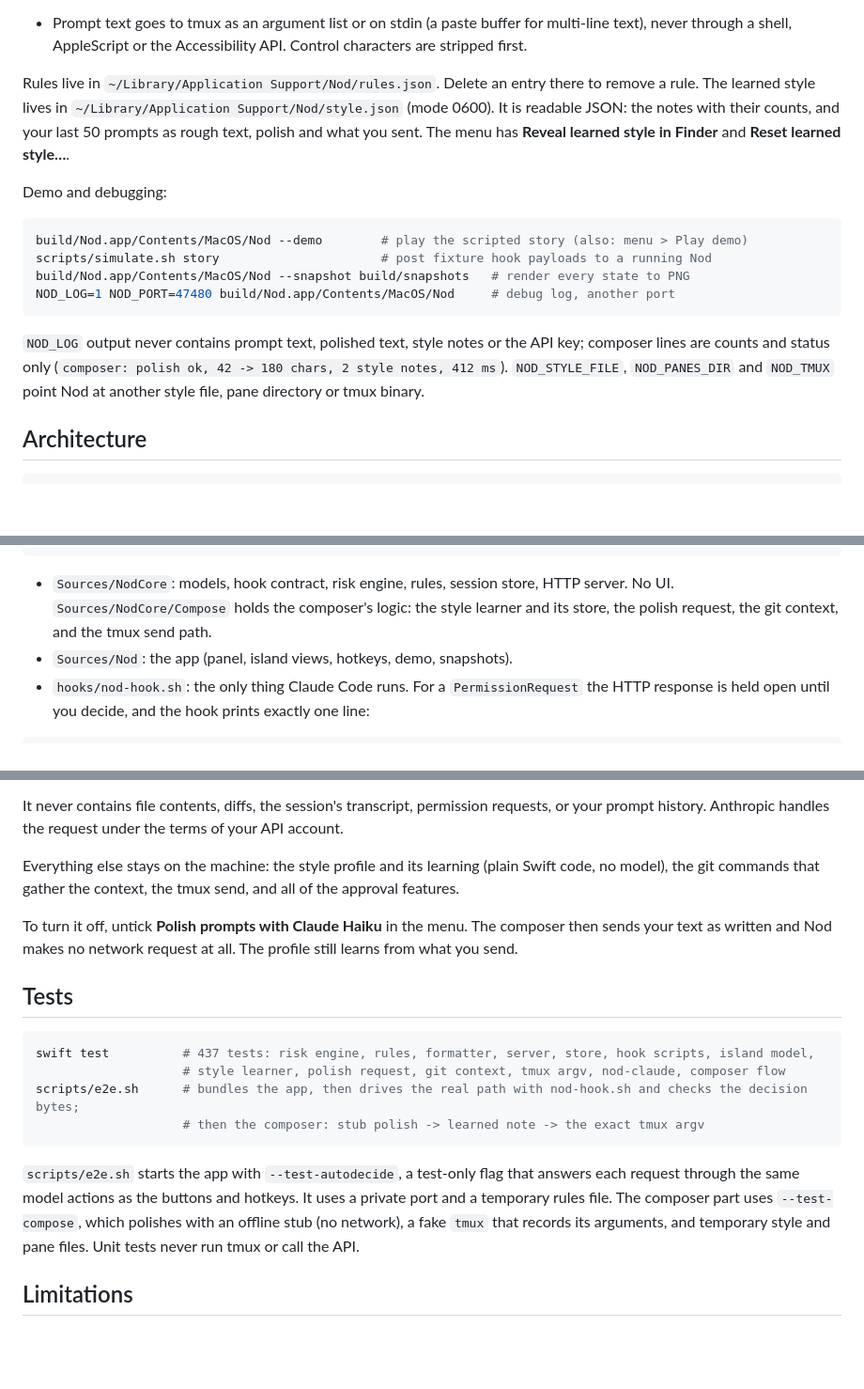
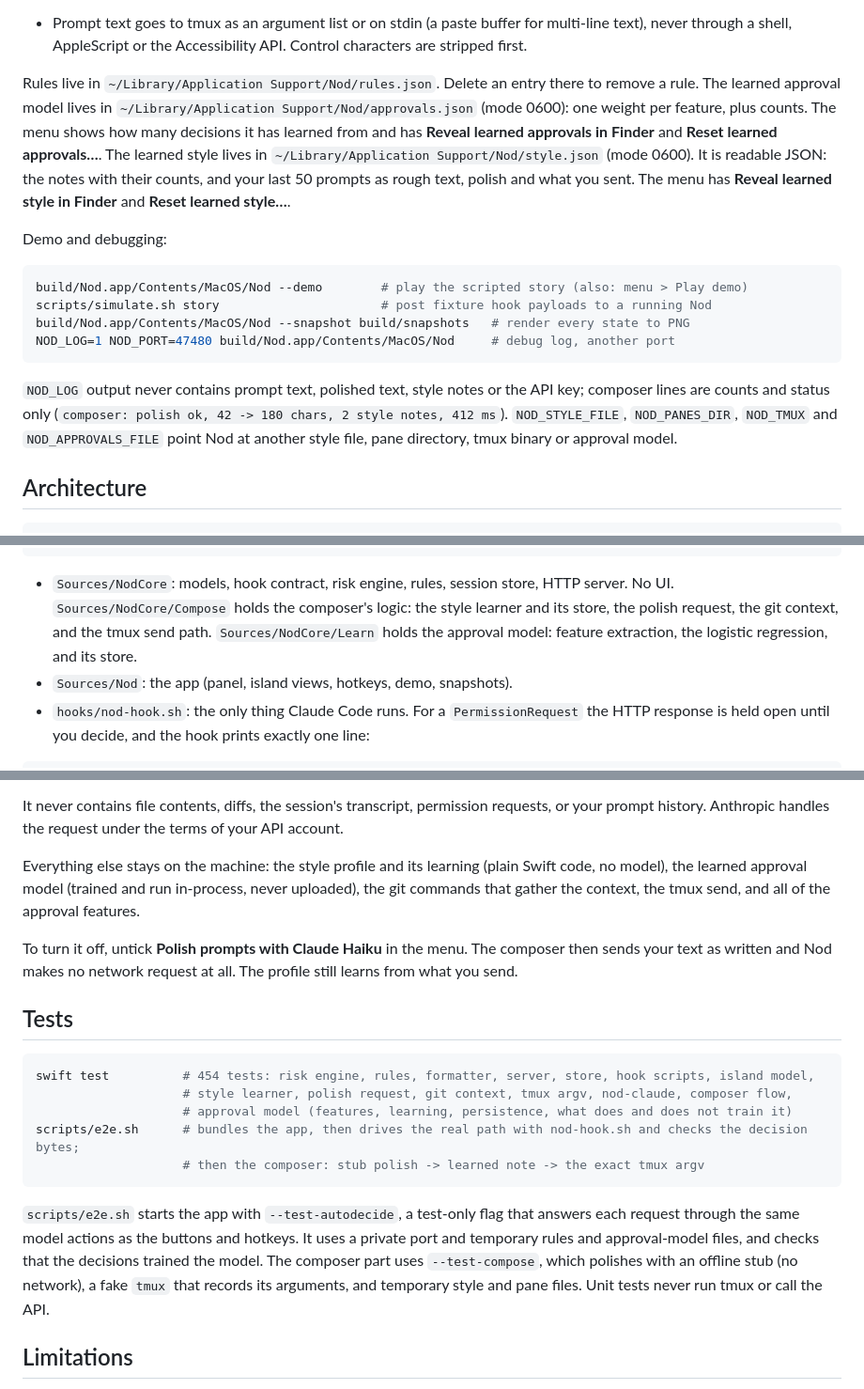
Before and after one commit to Kishan-No1/BV-Hacks, a Markdown page: README.md, 3 parts joined by grey strips. Shown at 94% size. GitHub-like rendering; blank space fills up the shorter version.

````diff
--- a/README.md
+++ b/README.md
@@ -138,6 +143,9 @@ You can still answer in the terminal: the first answer wins and Nod drops the re
   shell, AppleScript or the Accessibility API. Control characters are stripped first.
 
 Rules live in `~/Library/Application Support/Nod/rules.json`. Delete an entry there to remove a rule.
+The learned approval model lives in `~/Library/Application Support/Nod/approvals.json` (mode 0600): one weight per
+feature, plus counts. The menu shows how many decisions it has learned from and has **Reveal learned approvals in
+Finder** and **Reset learned approvals…**.
 The learned style lives in `~/Library/Application Support/Nod/style.json` (mode 0600). It is readable JSON: the
 notes with their counts, and your last 50 prompts as rough text, polish and what you sent. The menu has
 **Reveal learned style in Finder** and **Reset learned style…**.
@@ -153,7 +161,8 @@ NOD_LOG=1 NOD_PORT=47480 build/Nod.app/Contents/MacOS/Nod     # debug log, anoth
 
 `NOD_LOG` output never contains prompt text, polished text, style notes or the API key; composer lines are counts
 and status only (`composer: polish ok, 42 -> 180 chars, 2 style notes, 412 ms`). `NOD_STYLE_FILE`,
-`NOD_PANES_DIR` and `NOD_TMUX` point Nod at another style file, pane directory or tmux binary.
+`NOD_PANES_DIR`, `NOD_TMUX` and `NOD_APPROVALS_FILE` point Nod at another style file, pane directory, tmux binary
+or approval model.
 
 ## Architecture
 
@@ -181,7 +190,8 @@ tmux pane  <-- send-keys / paste-buffer --  TmuxPromptSender  <-- Send --  Compo
 
 - `Sources/NodCore`: models, hook contract, risk engine, rules, session store, HTTP server. No UI.
   `Sources/NodCore/Compose` holds the composer's logic: the style learner and its store, the polish request,
-  the git context, and the tmux send path.
+  the git context, and the tmux send path. `Sources/NodCore/Learn` holds the approval model: feature extraction,
+  the logistic regression, and its store.
 - `Sources/Nod`: the app (panel, island views, hotkeys, demo, snapshots).
 - `hooks/nod-hook.sh`: the only thing Claude Code runs. For a `PermissionRequest` the HTTP response is held open
   until you decide, and the hook prints exactly one line:
@@ -224,8 +235,9 @@ Before the composer, nothing did. Now one thing does, and only when you press **
 It never contains file contents, diffs, the session's transcript, permission requests, or your prompt history.
 Anthropic handles the request under the terms of your API account.
 
-Everything else stays on the machine: the style profile and its learning (plain Swift code, no model), the git
-commands that gather the context, the tmux send, and all of the approval features.
+Everything else stays on the machine: the style profile and its learning (plain Swift code, no model), the
+learned approval model (trained and run in-process, never uploaded), the git commands that gather the context, the
+tmux send, and all of the approval features.
 
 To turn it off, untick **Polish prompts with Claude Haiku** in the menu. The composer then sends your text as
 written and Nod makes no network request at all. The profile still learns from what you send.
@@ -233,16 +245,17 @@ written and Nod makes no network request at all. The profile still learns from w
 ## Tests
 
 ```sh
-swift test          # 437 tests: risk engine, rules, formatter, server, store, hook scripts, island model,
-                    # style learner, polish request, git context, tmux argv, nod-claude, composer flow
+swift test          # 454 tests: risk engine, rules, formatter, server, store, hook scripts, island model,
+                    # style learner, polish request, git context, tmux argv, nod-claude, composer flow,
+                    # approval model (features, learning, persistence, what does and does not train it)
 scripts/e2e.sh      # bundles the app, then drives the real path with nod-hook.sh and checks the decision bytes;
                     # then the composer: stub polish -> learned note -> the exact tmux argv
 ```
 
 `scripts/e2e.sh` starts the app with `--test-autodecide`, a test-only flag that answers each request through the
-same model actions as the buttons and hotkeys. It uses a private port and a temporary rules file. The composer part
-uses `--test-compose`, which polishes with an offline stub (no network), a fake `tmux` that records its arguments,
-and temporary style and pane files. Unit tests never run tmux or call the API.
+same model actions as the buttons and hotkeys. It uses a private port and temporary rules and approval-model files,
+and checks that the decisions trained the model. The composer part uses `--test-compose`, which polishes with an
+offline stub (no network), a fake `tmux` that records its arguments, and temporary style and pane files. Unit tests never run tmux or call the API.
 
 ## Limitations
 
````
Also changed, not shown: other parts of README.md (+11 -1 lines), docs/pitch/devpost.md (+2 -0 lines), docs/design/app-request-high.png, docs/design/app-request-low.png, docs/design/app-request-review.png, 13 other files.
